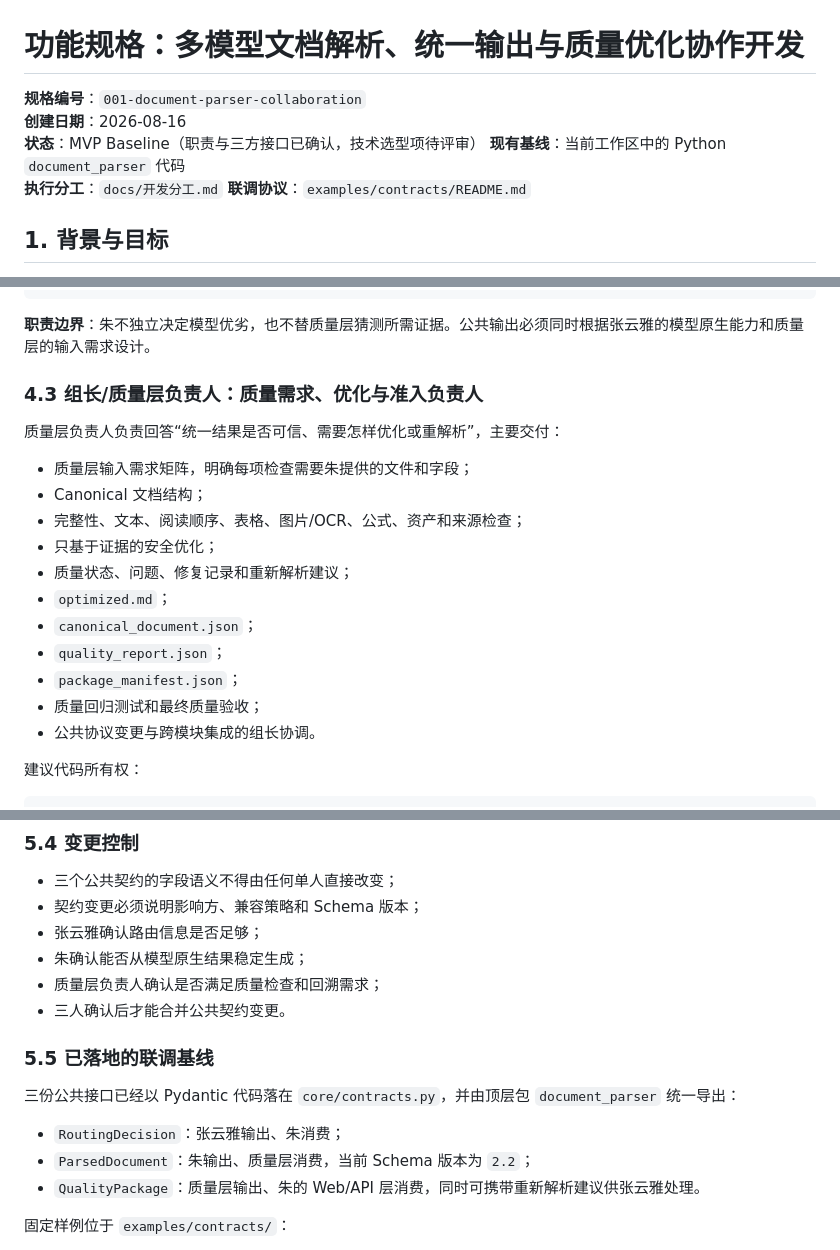
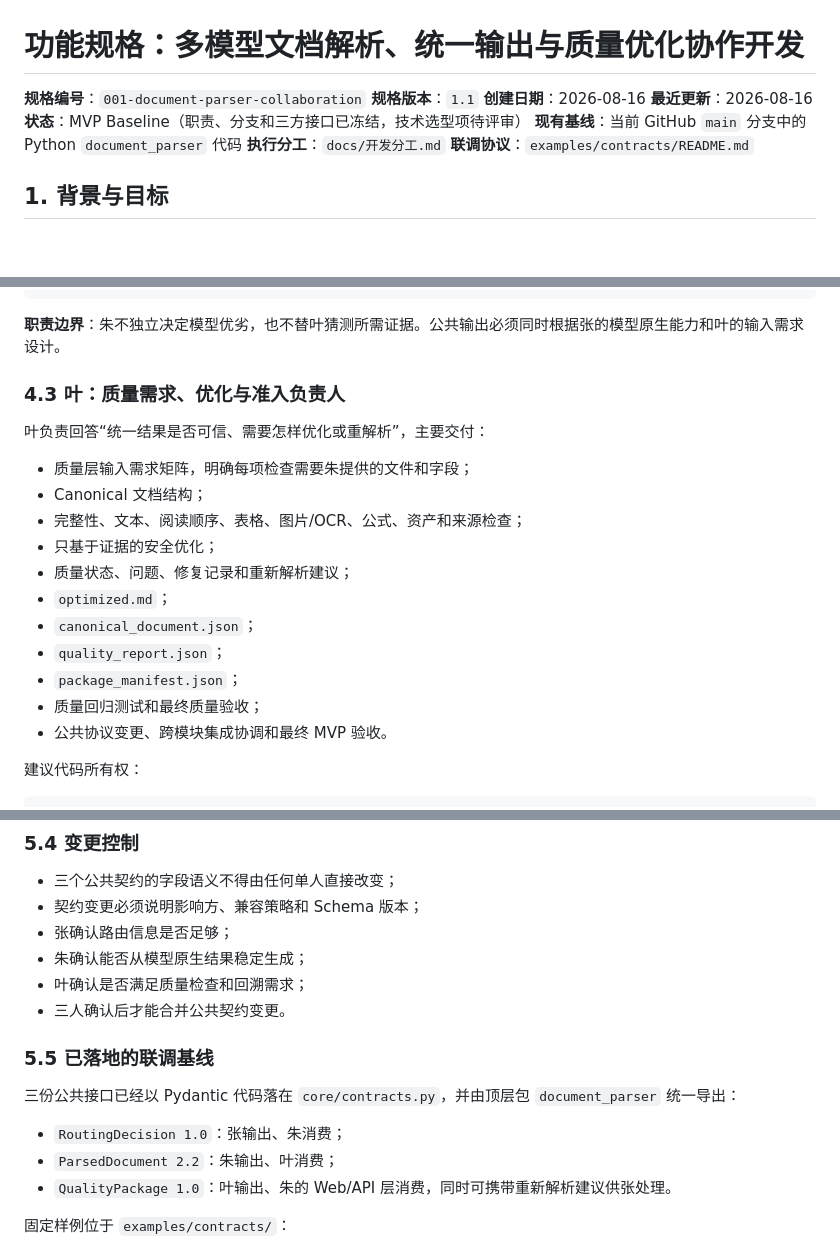
Before and after one commit to YYHRICH/document_parser, a Markdown page: specs/001-document-parser-collaboration/spec.md, 3 parts joined by grey strips. Drawn GitHub-style; blank space fills up the shorter version.

````diff
--- a/specs/001-document-parser-collaboration/spec.md
+++ b/specs/001-document-parser-collaboration/spec.md
@@ -1,9 +1,11 @@
 # 功能规格：多模型文档解析、统一输出与质量优化协作开发
 
 **规格编号**：`001-document-parser-collaboration`
+**规格版本**：`1.1`
 **创建日期**：2026-08-16
-**状态**：MVP Baseline（职责与三方接口已确认，技术选型项待评审）
-**现有基线**：当前工作区中的 Python `document_parser` 代码
+**最近更新**：2026-08-16
+**状态**：MVP Baseline（职责、分支和三方接口已冻结，技术选型项待评审）
+**现有基线**：当前 GitHub `main` 分支中的 Python `document_parser` 代码
 **执行分工**：`docs/开发分工.md`
 **联调协议**：`examples/contracts/README.md`
 
@@ -244,11 +263,11 @@ tests/contracts/
 tests/api/
 ```
 
-**职责边界**：朱不独立决定模型优劣，也不替质量层猜测所需证据。公共输出必须同时根据张云雅的模型原生能力和质量层的输入需求设计。
+**职责边界**：朱不独立决定模型优劣，也不替叶猜测所需证据。公共输出必须同时根据张的模型原生能力和叶的输入需求设计。
 
-### 4.3 组长/质量层负责人：质量需求、优化与准入负责人
+### 4.3 叶：质量需求、优化与准入负责人
 
-质量层负责人负责回答“统一结果是否可信、需要怎样优化或重解析”，主要交付：
+叶负责回答“统一结果是否可信、需要怎样优化或重解析”，主要交付：
 
 - 质量层输入需求矩阵，明确每项检查需要朱提供的文件和字段；
 - Canonical 文档结构；
@@ -260,7 +279,7 @@ tests/api/
 - `quality_report.json`；
 - `package_manifest.json`；
 - 质量回归测试和最终质量验收；
-- 公共协议变更与跨模块集成的组长协调。
+- 公共协议变更、跨模块集成协调和最终 MVP 验收。
 
 建议代码所有权：
 
@@ -336,9 +366,9 @@ tests/fixtures/parsed_documents/
 
 - 三个公共契约的字段语义不得由任何单人直接改变；
 - 契约变更必须说明影响方、兼容策略和 Schema 版本；
-- 张云雅确认路由信息是否足够；
+- 张确认路由信息是否足够；
 - 朱确认能否从模型原生结果稳定生成；
-- 质量层负责人确认是否满足质量检查和回溯需求；
+- 叶确认是否满足质量检查和回溯需求；
 - 三人确认后才能合并公共契约变更。
 
 ### 5.5 已落地的联调基线
@@ -346,9 +376,9 @@ tests/fixtures/parsed_documents/
 三份公共接口已经以 Pydantic 代码落在 `core/contracts.py`，并由顶层包
 `document_parser` 统一导出：
 
-- `RoutingDecision`：张云雅输出、朱消费；
-- `ParsedDocument`：朱输出、质量层消费，当前 Schema 版本为 `2.2`；
-- `QualityPackage`：质量层输出、朱的 Web/API 层消费，同时可携带重新解析建议供张云雅处理。
+- `RoutingDecision 1.0`：张输出、朱消费；
+- `ParsedDocument 2.2`：朱输出、叶消费；
+- `QualityPackage 1.0`：叶输出、朱的 Web/API 层消费，同时可携带重新解析建议供张处理。
 
 固定样例位于 `examples/contracts/`：
 
````
Also changed, not shown: other parts of specs/001-document-parser-collaboration/spec.md (+72 -26 lines).
